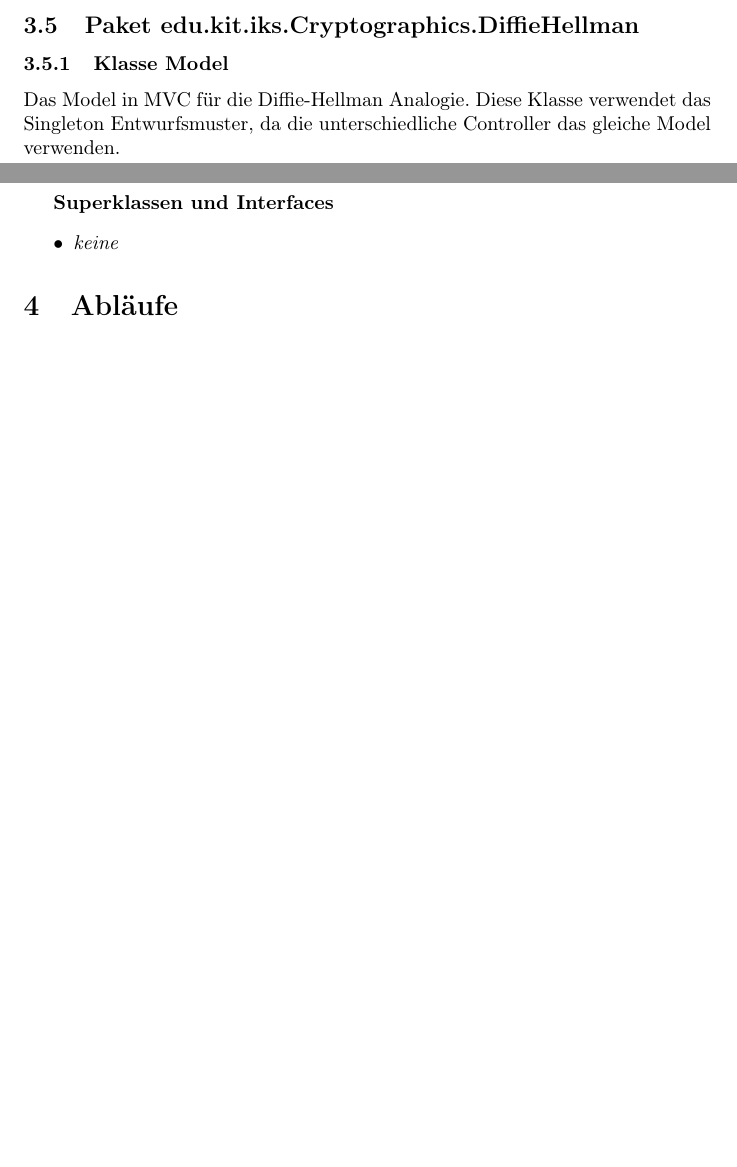
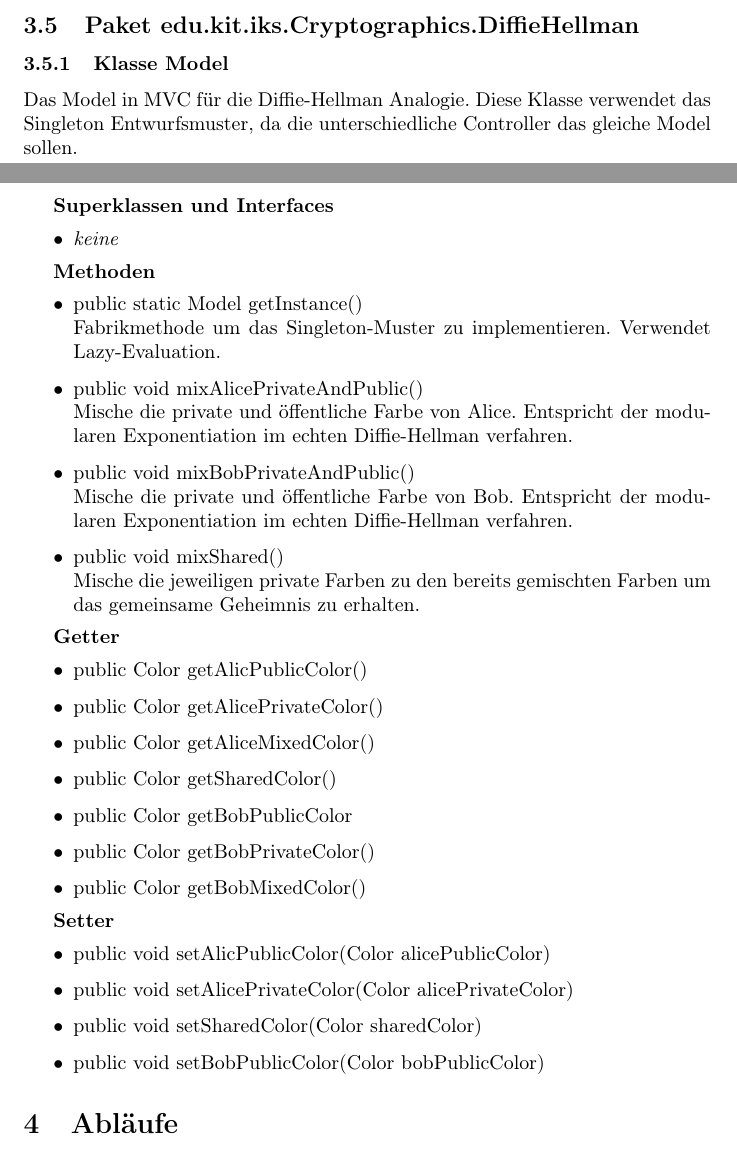
Before and after one commit to matthiasplappert/Cryptographics, a LaTeX document (cg_entwurf/cg_entwurf.tex): two parts of pages 17 and 19 of 19, joined at a grey line, cut so that both start at the same text, the shorter picture padded with empty space. Compiled offline with pdfLaTeX.

Commit message:
add dh model class to design document

```diff
--- a/cg_entwurf/cg_entwurf.tex
+++ b/cg_entwurf/cg_entwurf.tex
@@ -398,7 +398,7 @@ Alle Schichten unterteilen ihre Klassen nach dem Model-View-Controller-Prinzip u
 \subsubsection{Klasse Model}
       Das Model in MVC für die Diffie-Hellman Analogie.
       Diese Klasse verwendet das Singleton Entwurfsmuster,
-      da die unterschiedliche Controller das gleiche Model verwenden.
+      da die unterschiedliche Controller das gleiche Model sollen.
 
       \begin{figure}[H]
         \centering
@@ -410,7 +410,43 @@ Alle Schichten unterteilen ihre Klassen nach dem Model-View-Controller-Prinzip u
         \item \textit{keine}
       \end{itemize}
 
+      \textbf{Methoden}
+      \begin{itemize}
+        \item public static Model getInstance() \newline
+            Fabrikmethode um das Singleton-Muster zu implementieren.
+            Verwendet Lazy-Evaluation.
+        \item public void mixAlicePrivateAndPublic() \newline
+            Mische die private und öffentliche Farbe
+            von Alice. Entspricht der modularen Exponentiation
+            im echten Diffie-Hellman verfahren.
+        \item public void mixBobPrivateAndPublic() \newline
+            Mische die private und öffentliche Farbe
+            von Bob. Entspricht der modularen Exponentiation
+            im echten Diffie-Hellman verfahren.
+        \item public void mixShared() \newline
+            Mische die jeweiligen private Farben
+            zu den bereits gemischten Farben
+            um das gemeinsame Geheimnis zu erhalten.
+      \end{itemize}
 
+      \textbf{Getter}
+      \begin{itemize}
+        \item public Color getAlicPublicColor()
+        \item public Color getAlicePrivateColor()
+        \item public Color getAliceMixedColor()
+        \item public Color getSharedColor()
+        \item public Color getBobPublicColor
+        \item public Color getBobPrivateColor()
+        \item public Color getBobMixedColor()
+      \end{itemize}
+
+      \textbf{Setter}
+      \begin{itemize}
+        \item public void setAlicPublicColor(Color alicePublicColor)
+        \item public void setAlicePrivateColor(Color alicePrivateColor)
+        \item public void setSharedColor(Color sharedColor)
+        \item public void setBobPublicColor(Color bobPublicColor)
+      \end{itemize}
 
 \section{Abläufe}
 
```
